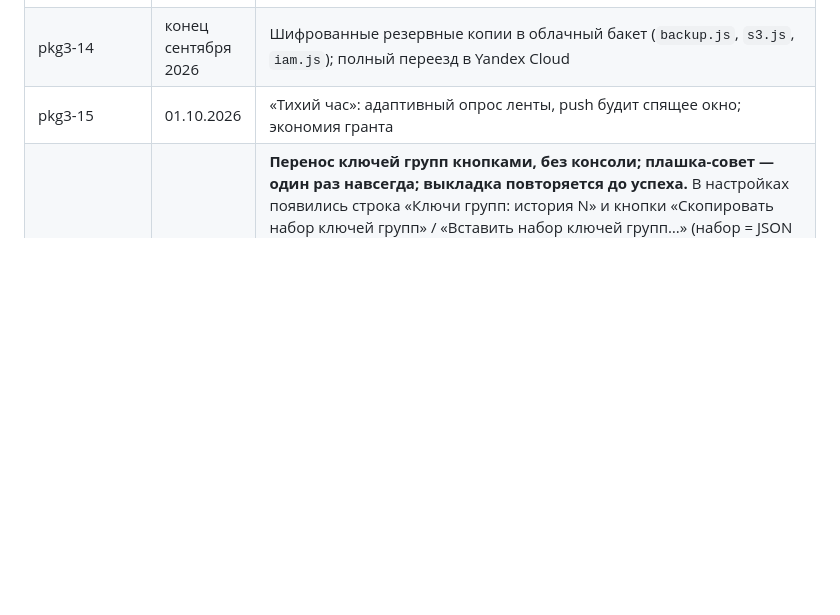
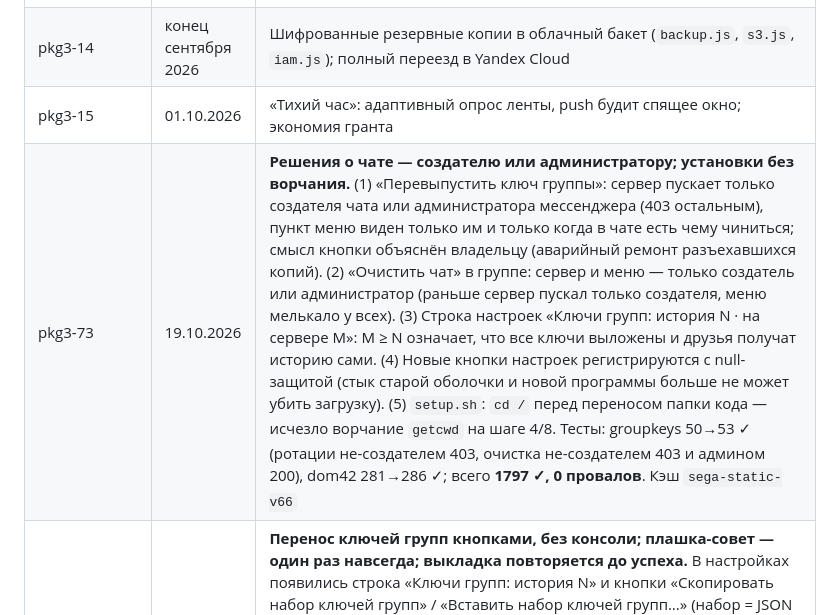
Before and after one commit to Pilipenko123/Marty, a Markdown page: sega-chat/README.md, the part around the change. GitHub-like rendering; blank space fills up the shorter version.

```diff
--- a/sega-chat/README.md
+++ b/sega-chat/README.md
@@ -483,6 +483,7 @@ sega-chat/
 | pkg3-13 | сентябрь 2026 | Переименование в SEGA-CHAT, фирменный логотип; последняя точка старой синхронизации зеркала |
 | pkg3-14 | конец сентября 2026 | Шифрованные резервные копии в облачный бакет (`backup.js`, `s3.js`, `iam.js`); полный переезд в Yandex Cloud |
 | pkg3-15 | 01.10.2026 | «Тихий час»: адаптивный опрос ленты, push будит спящее окно; экономия гранта |
+| pkg3-73 | 19.10.2026 | **Решения о чате — создателю или администратору; установки без ворчания.** (1) «Перевыпустить ключ группы»: сервер пускает только создателя чата или администратора мессенджера (403 остальным), пункт меню виден только им и только когда в чате есть чему чиниться; смысл кнопки объяснён владельцу (аварийный ремонт разъехавшихся копий). (2) «Очистить чат» в группе: сервер и меню — только создатель или администратор (раньше сервер пускал только создателя, меню мелькало у всех). (3) Строка настроек «Ключи групп: история N · на сервере M»: M ≥ N означает, что все ключи выложены и друзья получат историю сами. (4) Новые кнопки настроек регистрируются с null-защитой (стык старой оболочки и новой программы больше не может убить загрузку). (5) `setup.sh`: `cd /` перед переносом папки кода — исчезло ворчание `getcwd` на шаге 4/8. Тесты: groupkeys 50→53 ✓ (ротации не-создателем 403, очистка не-создателем 403 и админом 200), dom42 281→286 ✓; всего **1797 ✓, 0 провалов**. Кэш `sega-static-v66` |
 | pkg3-72 | 19.10.2026 | **Перенос ключей групп кнопками, без консоли; плашка-совет — один раз навсегда; выкладка повторяется до успеха.** В настройках появились строка «Ключи групп: история N» и кнопки «Скопировать набор ключей групп» / «Вставить набор ключей групп…» (набор = JSON с сырьём ключей по группам; вставка сливается в `sega.oldKeys.v1` и перезапускает окно — дальше обмен 70/71 разносит ключи сам). Плашка «перевыпустите ключ» пишется в `sega.splitHinted.v1` и больше не показывается для чата, где её уже показали. Нисходящая выкладка повторяется раз в минуту, пока все локальные ключи не окажутся на сервере (`oldKeysRetryUp`), вместо одной попытки за сеанс. Сервер не менялся. Тесты: dom42 277→281 ✓; всего **1789 ✓, 0 провалов**. Кэш `sega-static-v65` |
 | pkg3-71 | 19.10.2026 | **Обмен прежними ключами больше не «пропускает ход» на старте.** Диагноз окна «Для теста» на pkg3-70: сигнатура слотов записывалась в `oldKeysSeen` на первом опросе, когда личный ключ ещё не загружен, — обмен помечался пройденным и больше не запускался (ручной вызов из консоли работал, автоматика нет). Правки: `reconcileOldKeysChanged` не ставит метку без `S.priv`; повторный обмен запускается закрытым письмом при наличии слотов (раз в минуту на чат, `oldKeysRetry`); обмен стартует сразу после загрузки личного ключа на старте. Сервер не менялся. Тесты: dom42 270→277 ✓; всего **1785 ✓, 0 провалов**. Кэш `sega-static-v64` |
 | pkg3-70 | 19.10.2026 | **Слоты прежних ключей адресуются отпечатком ключа (fp) — конец коллизиям меток.** Диагностика окна «Для теста» показала: свёртки доходят и разворачиваются, но не добавляются в историю — под метками поколений на сервере лежали перемешанные дубли (каждое устройство нумеровало поколения по-своему). Теперь адрес слота — 16 hex sha256 сырья ключа (`fpOf`), дубли невозможны; нисходящая ветка выкладывает ВСЕ локальные ключи (история + текущий), которых нет на сервере, восходящая забирает всё новое; прежние клиенты (66–69) продолжают слать метки ep — сервер принимает их в слоты «eN» (предел поколение+24 сохранён). Плашка «перевыпустите ключ» не показывается до первой попытки обмена в чате (`oldKeysSeen`). Публичный чат отдаёт адрес слота `id` (+ ep для старых клиентов). Тесты: groupkeys 47→50 ✓ (слот по fp, защита от перезаписи того же fp, видимость слота в синхронизации), dom42 270 ✓; всего **1778 ✓, 0 провалов**. Кэш `sega-static-v63` |
```
